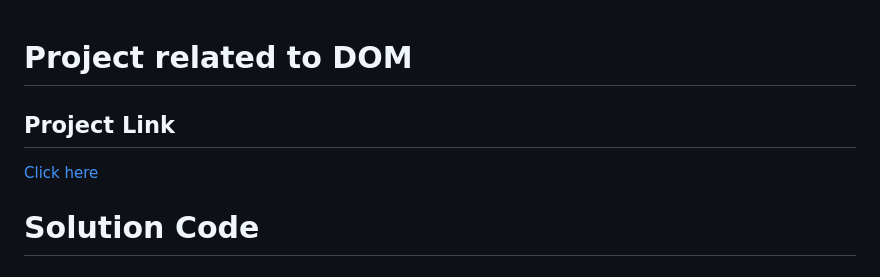
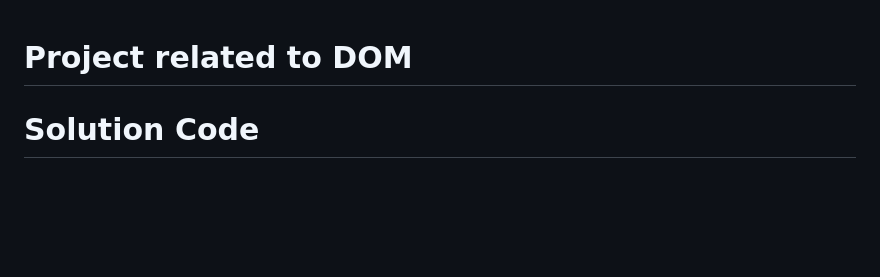
Before and after one commit to tanishra/JS, a Markdown page: 07_projects/projectset1.md, the part around the change. GitHub-like rendering; blank space fills up the shorter version.

```diff
--- a/07_projects/projectset1.md
+++ b/07_projects/projectset1.md
@@ -1,7 +1,4 @@
 # Project related to DOM
-
-## Project Link
-[Click here]()
 
 # Solution Code
 
```
